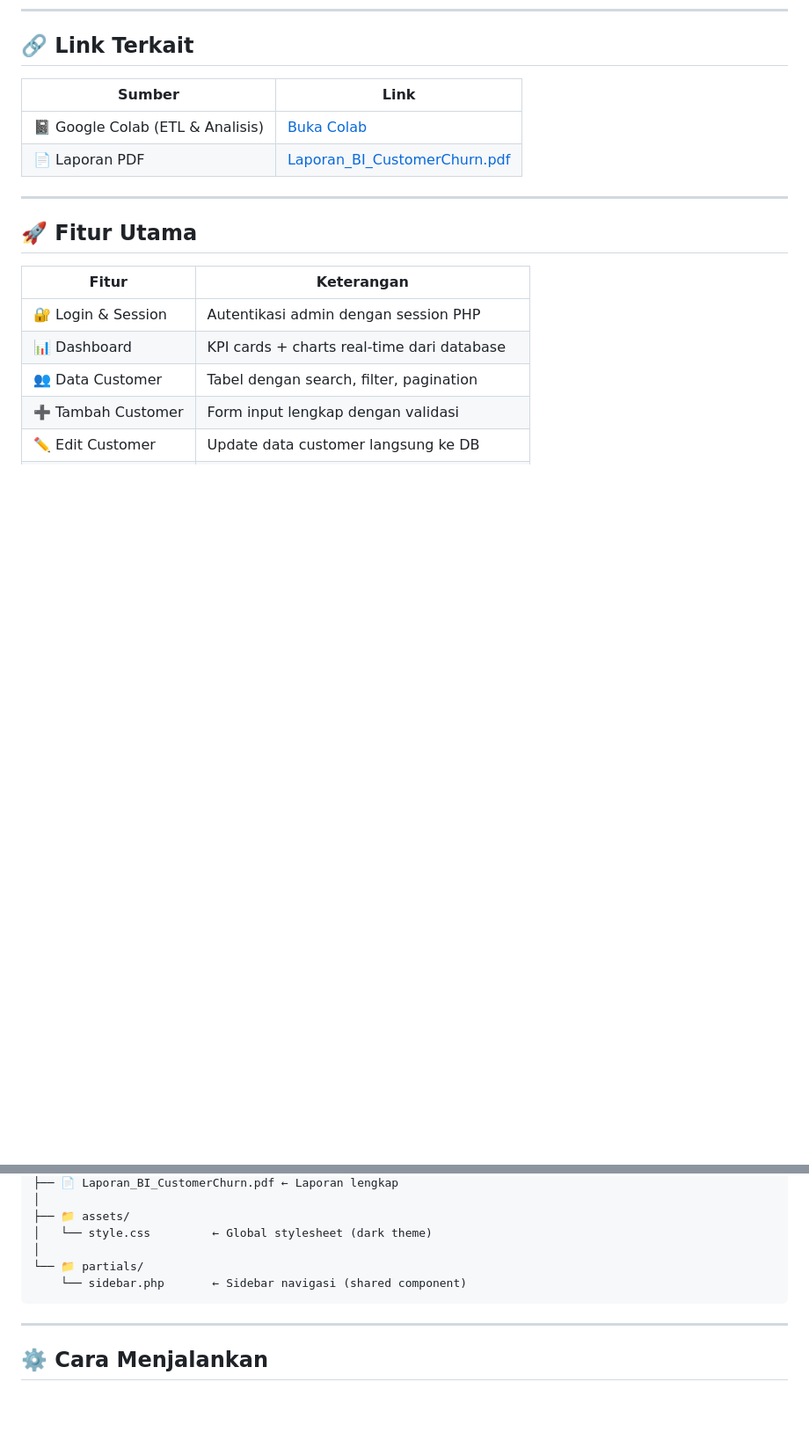
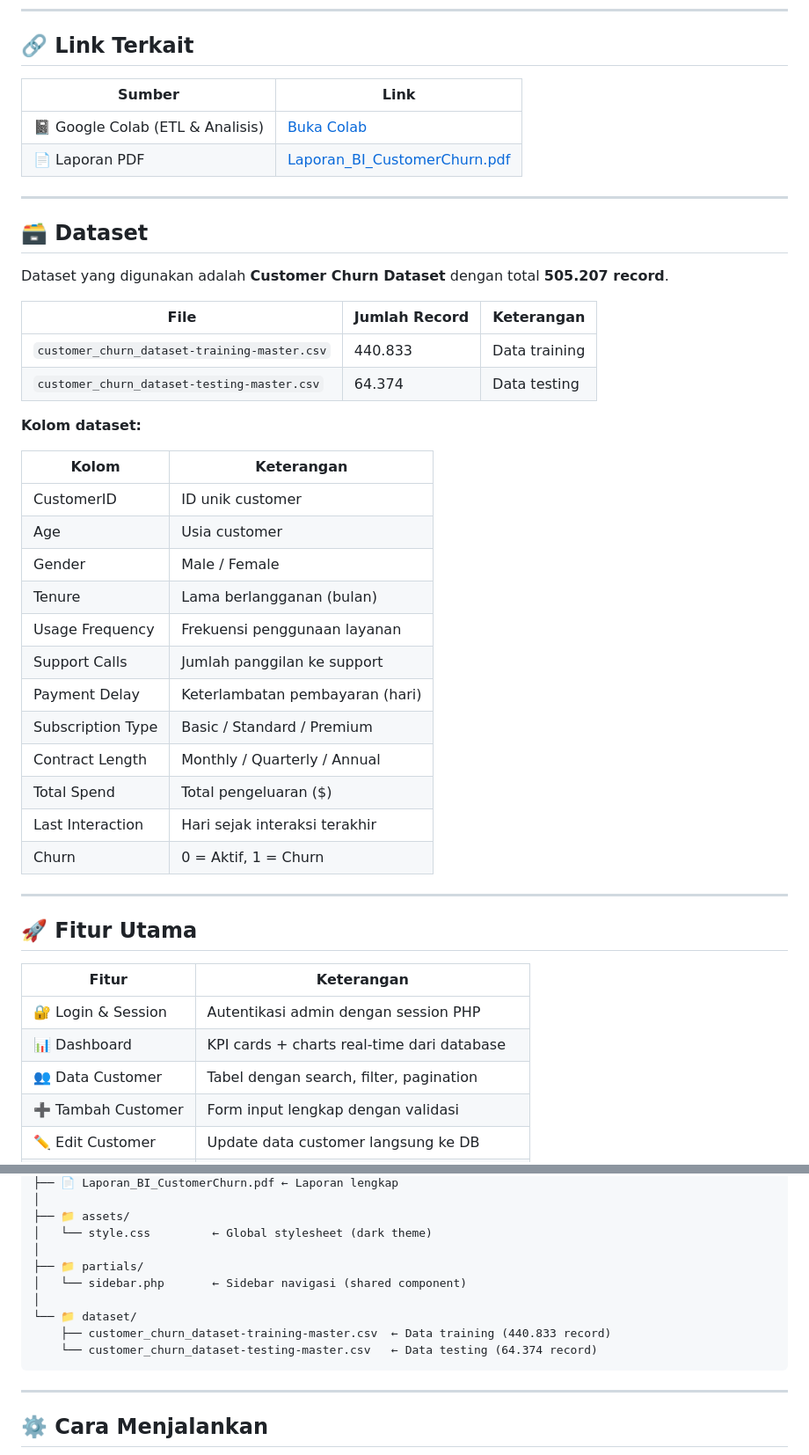
Before and after one commit to Oxcyy/crm-mis-dashboard, a Markdown page: README.md, 2 parts joined by grey strips. Shown at 88% size. Drawn GitHub-style; blank space fills up the shorter version.

````diff
--- a/README.md
+++ b/README.md
@@ -25,6 +25,34 @@ Sistem **CRM Analytics** berbasis web yang menampilkan dashboard analisis *custo
 |--------|------|
 | 📓 Google Colab (ETL & Analisis) | [Buka Colab](https://colab.research.google.com/drive/1Zw2bbPkeVkBFmWaBPsrKsxf1vHGgpJTr?usp=sharing) |
 | 📄 Laporan PDF | [Laporan_BI_CustomerChurn.pdf](./Laporan_BI_CustomerChurn.pdf) |
+
+---
+
+## 🗃️ Dataset
+
+Dataset yang digunakan adalah **Customer Churn Dataset** dengan total **505.207 record**.
+
+| File | Jumlah Record | Keterangan |
+|------|--------------|-----------|
+| `customer_churn_dataset-training-master.csv` | 440.833 | Data training |
+| `customer_churn_dataset-testing-master.csv` | 64.374 | Data testing |
+
+**Kolom dataset:**
+
+| Kolom | Keterangan |
+|-------|-----------|
+| CustomerID | ID unik customer |
+| Age | Usia customer |
+| Gender | Male / Female |
+| Tenure | Lama berlangganan (bulan) |
+| Usage Frequency | Frekuensi penggunaan layanan |
+| Support Calls | Jumlah panggilan ke support |
+| Payment Delay | Keterlambatan pembayaran (hari) |
+| Subscription Type | Basic / Standard / Premium |
+| Contract Length | Monthly / Quarterly / Annual |
+| Total Spend | Total pengeluaran ($) |
+| Last Interaction | Hari sejak interaksi terakhir |
+| Churn | 0 = Aktif, 1 = Churn |
 
 ---
 
@@ -76,8 +104,12 @@ crm_mis/
 ├── 📁 assets/
 │   └── style.css         ← Global stylesheet (dark theme)
 │
-└── 📁 partials/
-    └── sidebar.php       ← Sidebar navigasi (shared component)
+├── 📁 partials/
+│   └── sidebar.php       ← Sidebar navigasi (shared component)
+│
+└── 📁 dataset/
+    ├── customer_churn_dataset-training-master.csv  ← Data training (440.833 record)
+    └── customer_churn_dataset-testing-master.csv   ← Data testing (64.374 record)
 ```
 
 ---
````
